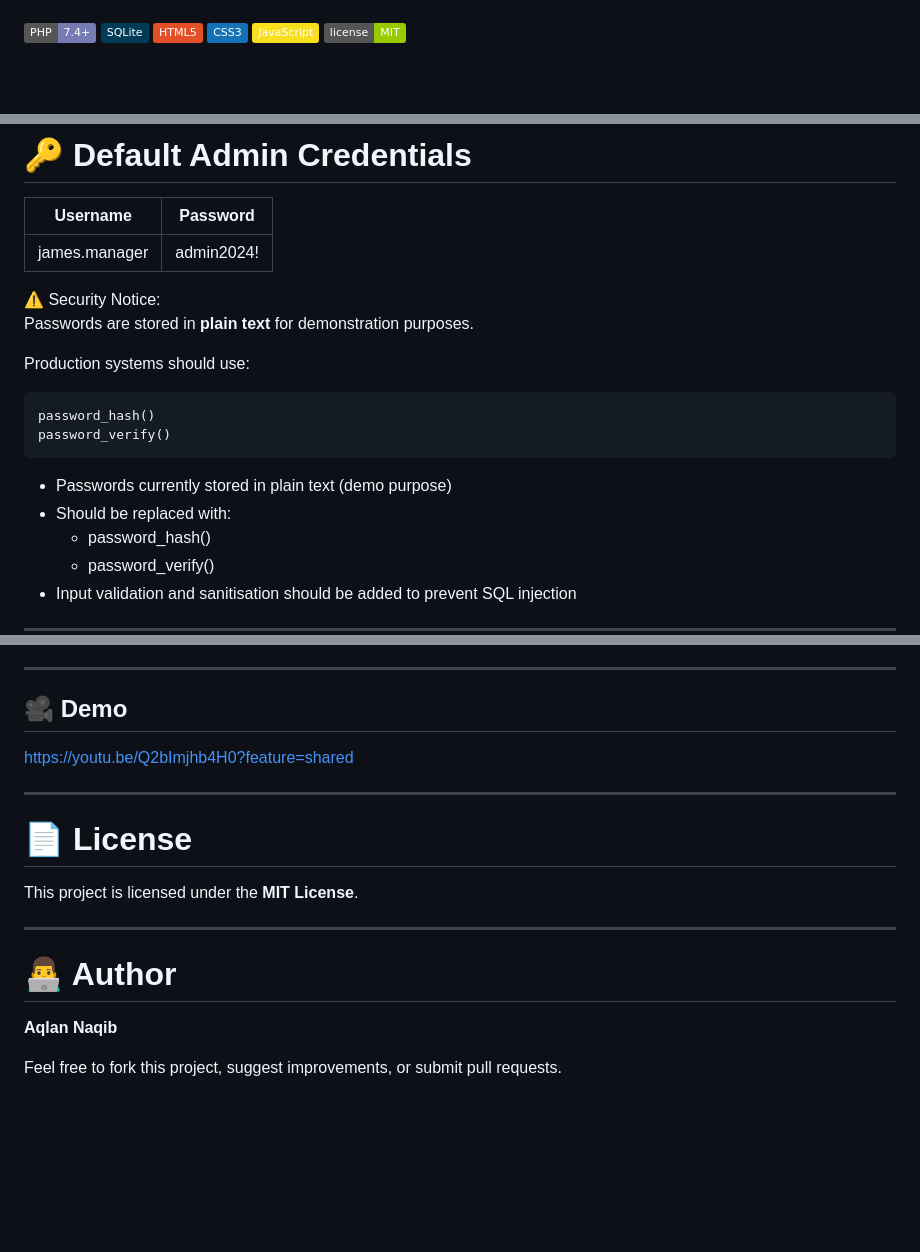
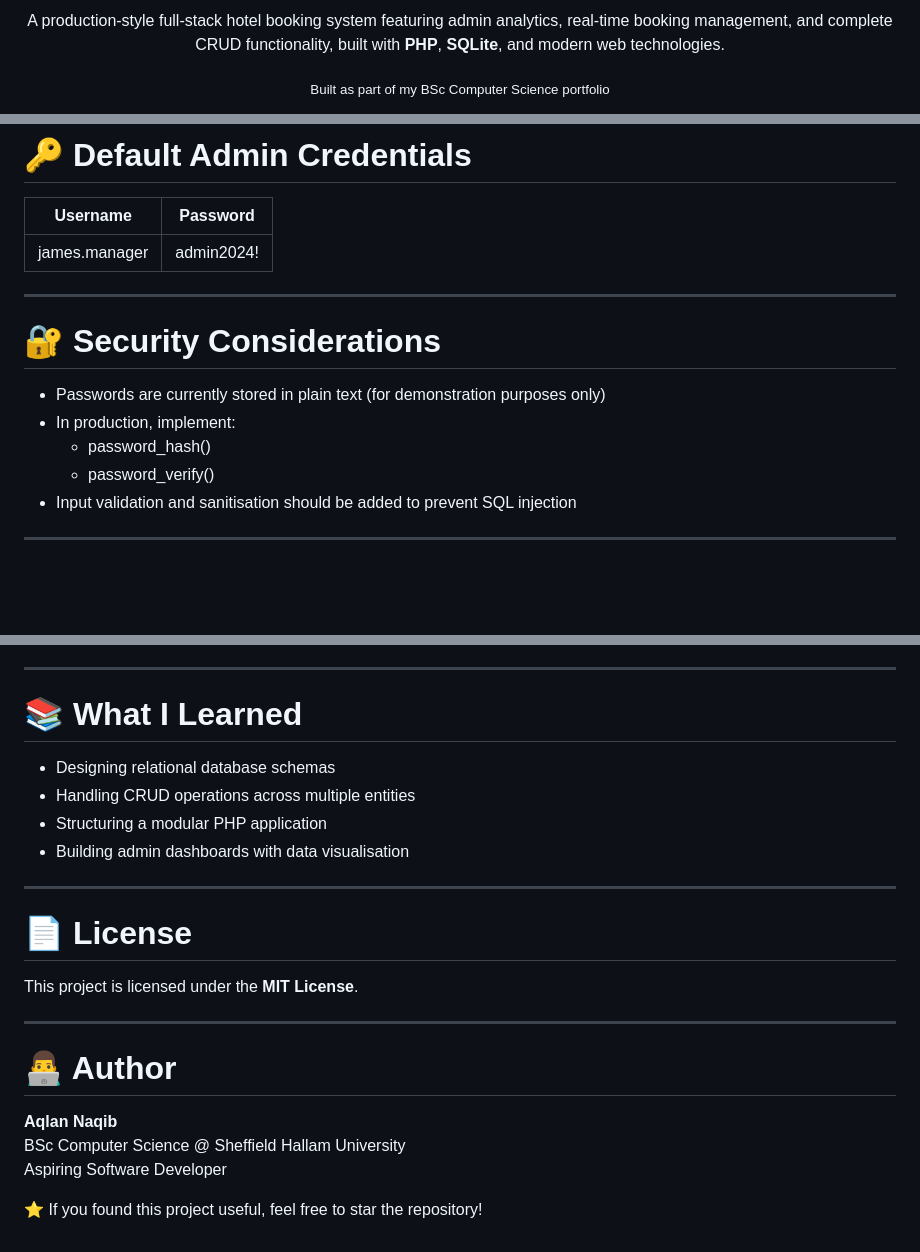
Before and after one commit to AqlanNaqib/S-M-Hotel-Management-System, a Markdown page: README.md, 3 parts joined by grey strips. Rendered like a GitHub page; badges without logos; blank space fills up the shorter version.

````diff
--- a/README.md
+++ b/README.md
@@ -6,11 +5,10 @@ A full-stack hotel booking web application built with <b>PHP</b> and <b>SQLite</
 </p>
 
 <p align="center">
+A production-style full-stack hotel booking system featuring admin analytics, real-time booking management, and complete CRUD functionality, built with <b>PHP</b>, <b>SQLite</b>, and modern web technologies.
+</p>
 
-![PHP](https://img.shields.io/badge/PHP-7.4+-777BB4?logo=php&logoColor=white)
-![SQLite](https://img.shields.io/badge/SQLite-003B57?logo=sqlite)
-![HTML5](https://img.shields.io/badge/HTML5-E34F26?logo=html5&logoColor=white)
-![CSS3](https://img.shields.io/badge/CSS3-1572B6?logo=css3&logoColor=white)
-![JavaScript](https://img.shields.io/badge/JavaScript-F7DF1E?logo=javascript&logoColor=black)
-![License](https://img.shields.io/badge/license-MIT-green)
+<p align="center">
+  <sub>Built as part of my BSc Computer Science portfolio</sub>
+</p>
 
@@ -158,17 +180,12 @@ http://localhost:8000/admin/adminLogin.php
 |--------|--------|
 | james.manager | admin2024! |
 
-⚠️ Security Notice:
-Passwords are stored in **plain text** for demonstration purposes.
+---
 
-Production systems should use:
+# 🔐 Security Considerations
 
-```
-password_hash()
-password_verify()
-```
-- Passwords currently stored in plain text (demo purpose)
-- Should be replaced with:
+- Passwords are currently stored in plain text (for demonstration purposes only)
+- In production, implement:
   - password_hash()
   - password_verify()
 - Input validation and sanitisation should be added to prevent SQL injection
@@ -237,9 +254,12 @@ SM_Hotel.db
 
 ---
 
-## 🎥 Demo
-https://youtu.be/Q2bImjhb4H0?feature=shared
+# 📚 What I Learned
 
+- Designing relational database schemas
+- Handling CRUD operations across multiple entities
+- Structuring a modular PHP application
+- Building admin dashboards with data visualisation
 
 ---
 
@@ -252,6 +272,8 @@ This project is licensed under the **MIT License**.
 # 👨‍💻 Author
 
 **Aqlan Naqib**
+BSc Computer Science @ Sheffield Hallam University
+Aspiring Software Developer
 
 
-Feel free to fork this project, suggest improvements, or submit pull requests.
+⭐ If you found this project useful, feel free to star the repository!
````
Also changed, not shown: other parts of README.md (+29 -6 lines).
